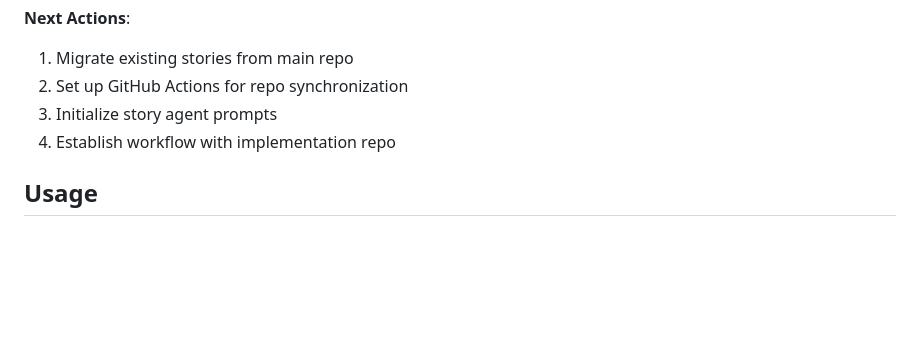
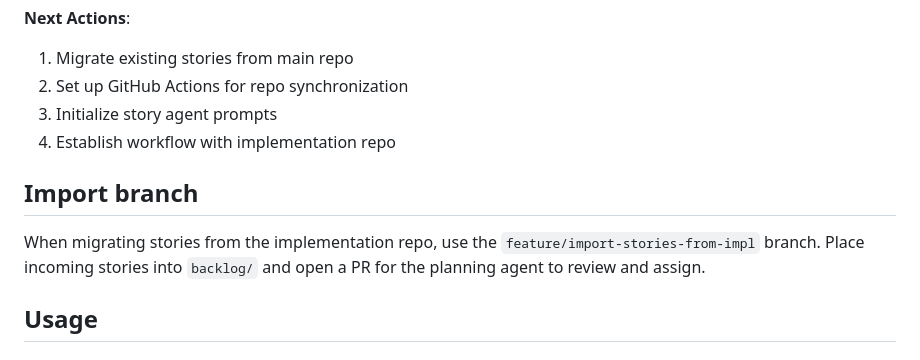
Before and after one commit to dilligafog/ai-sports-analytics-planning, a Markdown page: README.md, the part around the change. GitHub-like rendering; blank space fills up the shorter version.

Commit message:
chore(migration): add import branch note and templates

```diff
--- a/README.md
+++ b/README.md
@@ -63,6 +63,11 @@ Automated workflows watch the main repository for:
 3. Initialize story agent prompts
 4. Establish workflow with implementation repo
 
+Import branch
+--------------
+
+When migrating stories from the implementation repo, use the `feature/import-stories-from-impl` branch. Place incoming stories into `backlog/` and open a PR for the planning agent to review and assign.
+
 ## Usage
 
 ### For Planning Agent
```
